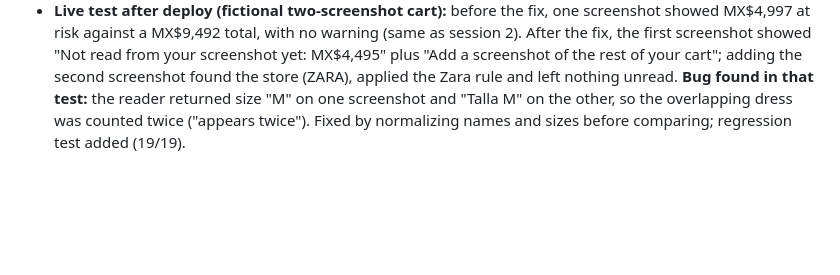
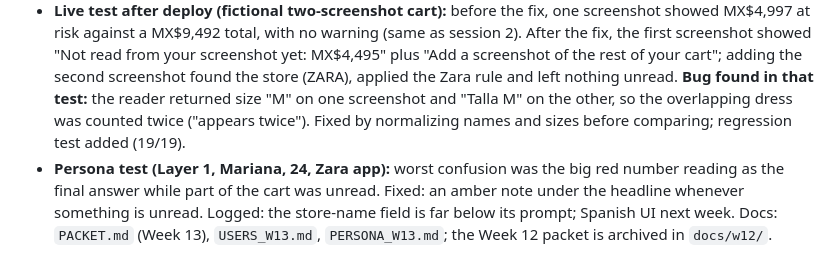
Before and after one commit to KaromBuilds/before-you-pay, a Markdown page: docs/DECISIONS.md, the part around the change. Drawn GitHub-style; blank space fills up the shorter version.

```diff
--- a/docs/DECISIONS.md
+++ b/docs/DECISIONS.md
@@ -55,3 +55,4 @@
 - 18/18 tests pass (new: session-2 numbers flagged, no false alarm when totals match, two-screenshot merge, real duplicates kept).
 - Language (pain #3) stays logged for next week: the fix is a real ES version, not machine translation.
 - **Live test after deploy (fictional two-screenshot cart):** before the fix, one screenshot showed MX$4,997 at risk against a MX$9,492 total, with no warning (same as session 2). After the fix, the first screenshot showed "Not read from your screenshot yet: MX$4,495" plus "Add a screenshot of the rest of your cart"; adding the second screenshot found the store (ZARA), applied the Zara rule and left nothing unread. **Bug found in that test:** the reader returned size "M" on one screenshot and "Talla M" on the other, so the overlapping dress was counted twice ("appears twice"). Fixed by normalizing names and sizes before comparing; regression test added (19/19).
+- **Persona test (Layer 1, Mariana, 24, Zara app):** worst confusion was the big red number reading as the final answer while part of the cart was unread. Fixed: an amber note under the headline whenever something is unread. Logged: the store-name field is far below its prompt; Spanish UI next week. Docs: `PACKET.md` (Week 13), `USERS_W13.md`, `PERSONA_W13.md`; the Week 12 packet is archived in `docs/w12/`.
```
Also changed, not shown: docs/PACKET.md (+82 -83 lines), docs/PERSONA_W13.md (added, +20 -0 lines), docs/USERS_W13.md (added, +31 -0 lines), docs/w12/PACKET.md (added, +133 -0 lines), docs/mockup-w13.png (added), docs/w12/mockup.png (renamed from docs/mockup.png), 1 other file.
